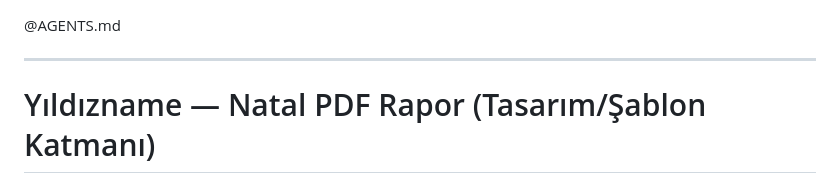
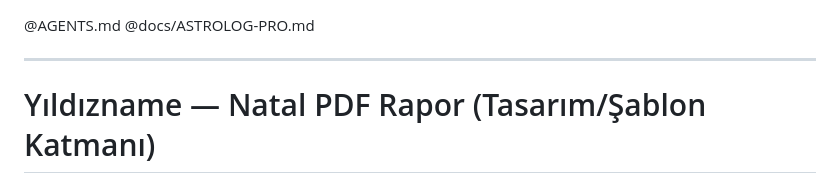
Before and after one commit to Omac2404/astro, a Markdown page: CLAUDE.md, the part around the change. GitHub-like rendering.

Commit message:
Devir notu: docs/ASTROLOG-PRO.md (Astrolog Pro mimarisi, kararlar, maliyet, kurulum, sıradaki işler) + CLAUDE.md'den otomatik yükleme
Co-Authored-By: Claude Opus 5.5 <noreply@anthropic.com>

```diff
--- a/CLAUDE.md
+++ b/CLAUDE.md
@@ -1,4 +1,5 @@
 @AGENTS.md
+@docs/ASTROLOG-PRO.md
 
 ---
 
```
Also changed, not shown: docs/ASTROLOG-PRO.md (added, +121 -0 lines).
